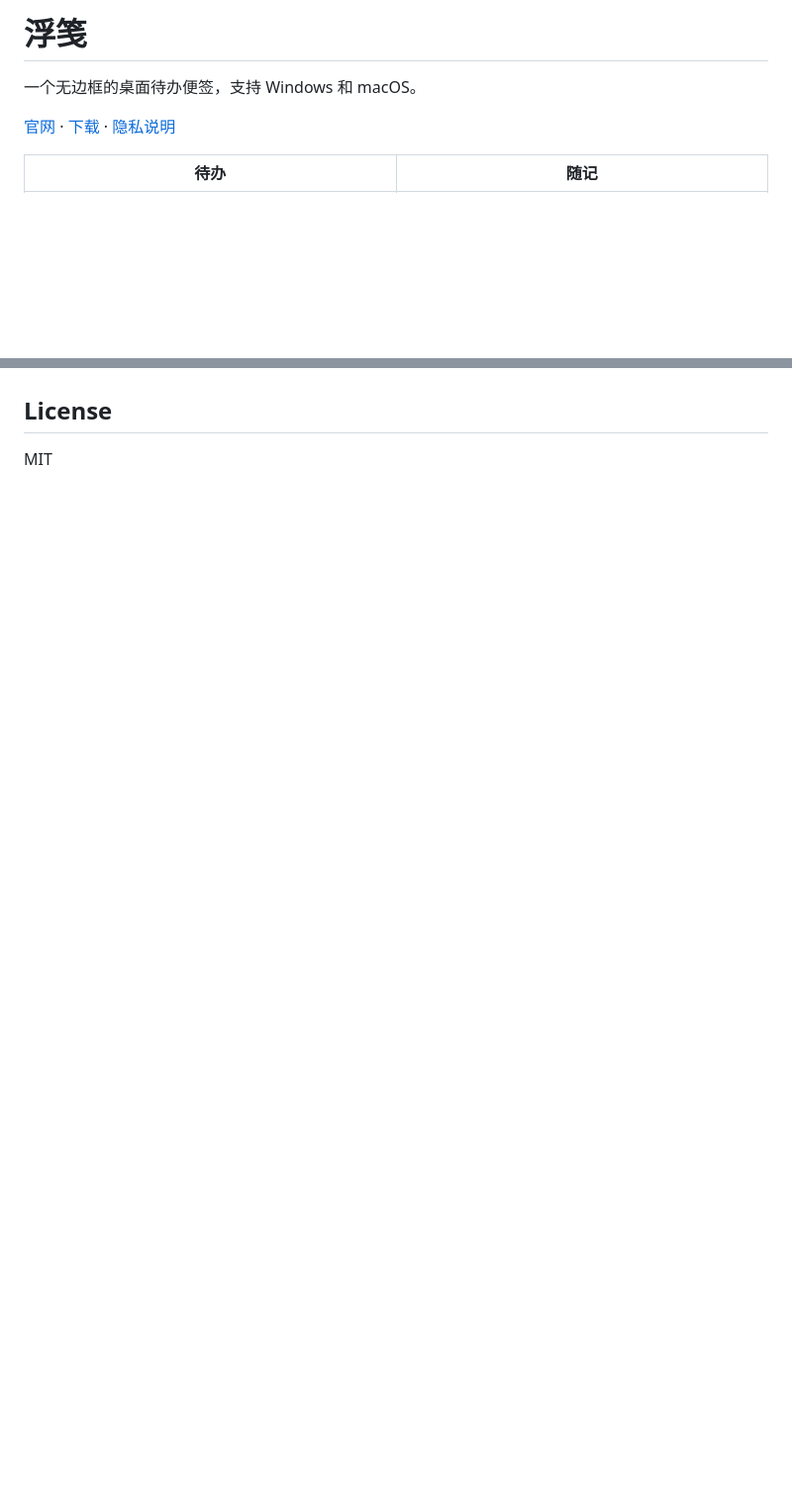
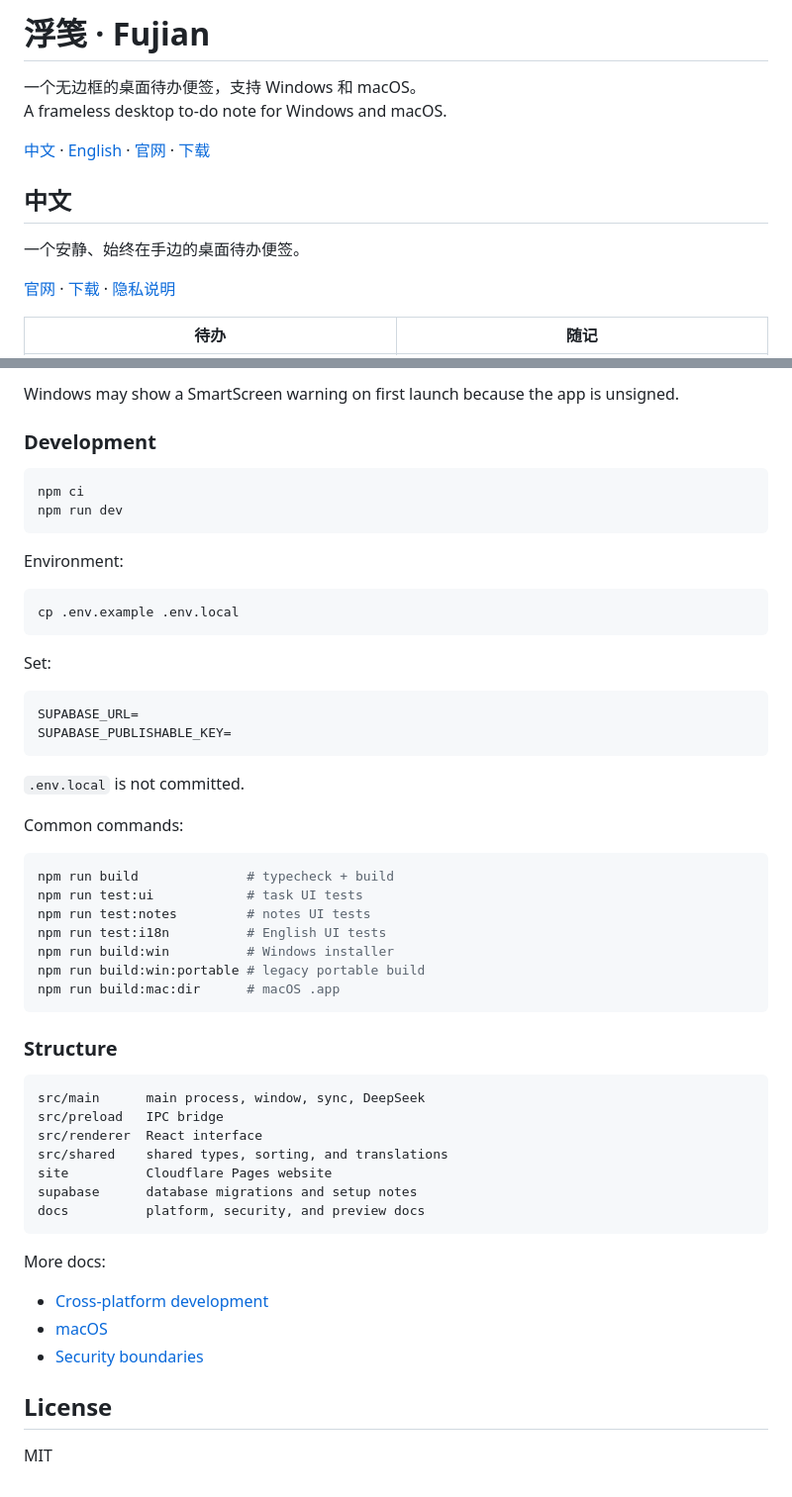
Before and after one commit to RYMegumi/floating-notes-public, a Markdown page: README.md, 2 parts joined by grey strips. Shown at 99% size. Drawn GitHub-style; blank space fills up the shorter version.

````diff
--- a/README.md
+++ b/README.md
@@ -1,6 +1,15 @@
-# 浮笺
+# 浮笺 · Fujian
 
 一个无边框的桌面待办便签，支持 Windows 和 macOS。
+A frameless desktop to-do note for Windows and macOS.
+
+[中文](#chinese) · [English](#english) · [官网](https://fujian.fyi) · [下载](https://github.com/RYMegumi/floating-notes-public/releases/latest)
+
+<a name="chinese"></a>
+
+## 中文
+
+一个安静、始终在手边的桌面待办便签。
 
 [官网](https://fujian.fyi) · [下载](https://github.com/RYMegumi/floating-notes-public/releases/latest) · [隐私说明](https://fujian.fyi/privacy.html)
 
@@ -81,3 +120,57 @@ docs          平台、安全与预览文档
+Windows may show a SmartScreen warning on first launch because the app is unsigned.
+
+### Development
+
+```bash
+npm ci
+npm run dev
+```
+
+Environment:
+
+```bash
+cp .env.example .env.local
+```
+
+Set:
+
+```text
+SUPABASE_URL=
+SUPABASE_PUBLISHABLE_KEY=
+```
+
+`.env.local` is not committed.
+
+Common commands:
+
+```bash
+npm run build              # typecheck + build
+npm run test:ui            # task UI tests
+npm run test:notes         # notes UI tests
+npm run test:i18n          # English UI tests
+npm run build:win          # Windows installer
+npm run build:win:portable # legacy portable build
+npm run build:mac:dir      # macOS .app
+```
+
+### Structure
+
+```text
+src/main      main process, window, sync, DeepSeek
+src/preload   IPC bridge
+src/renderer  React interface
+src/shared    shared types, sorting, and translations
+site          Cloudflare Pages website
+supabase      database migrations and setup notes
+docs          platform, security, and preview docs
+```
+
+More docs:
+
+- [Cross-platform development](docs/CROSS_PLATFORM.md)
+- [macOS](docs/MACOS.md)
+- [Security boundaries](docs/SECURITY.md)
+
 ## License
 
 MIT
````
Also changed, not shown: other parts of README.md (+41 -11 lines), docs/readme/notes-light-en.png (added), docs/readme/tasks-light-en.png (added), site/assets/notes-light-en.png (added), site/assets/tasks-light-en.png (added), 5 other files.
